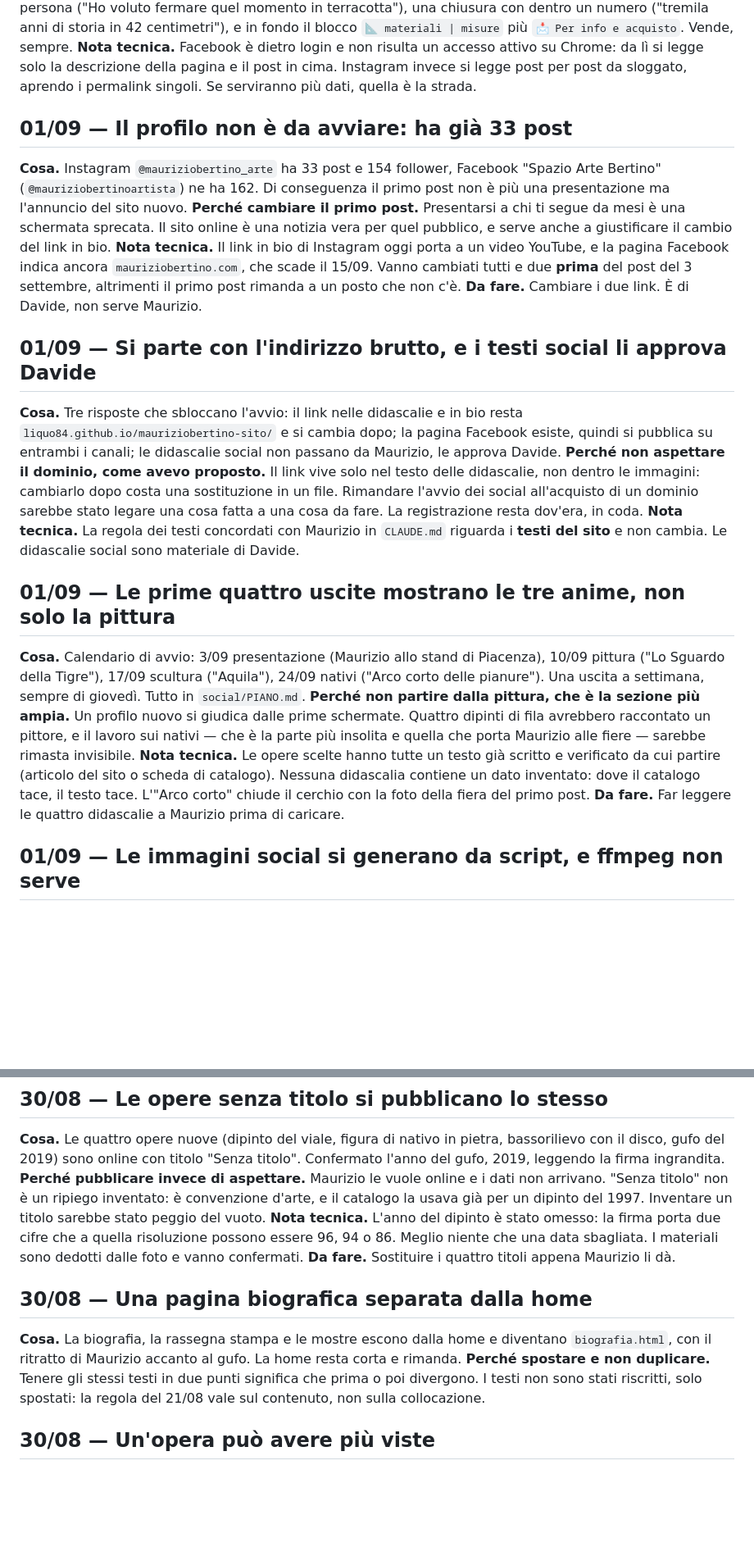
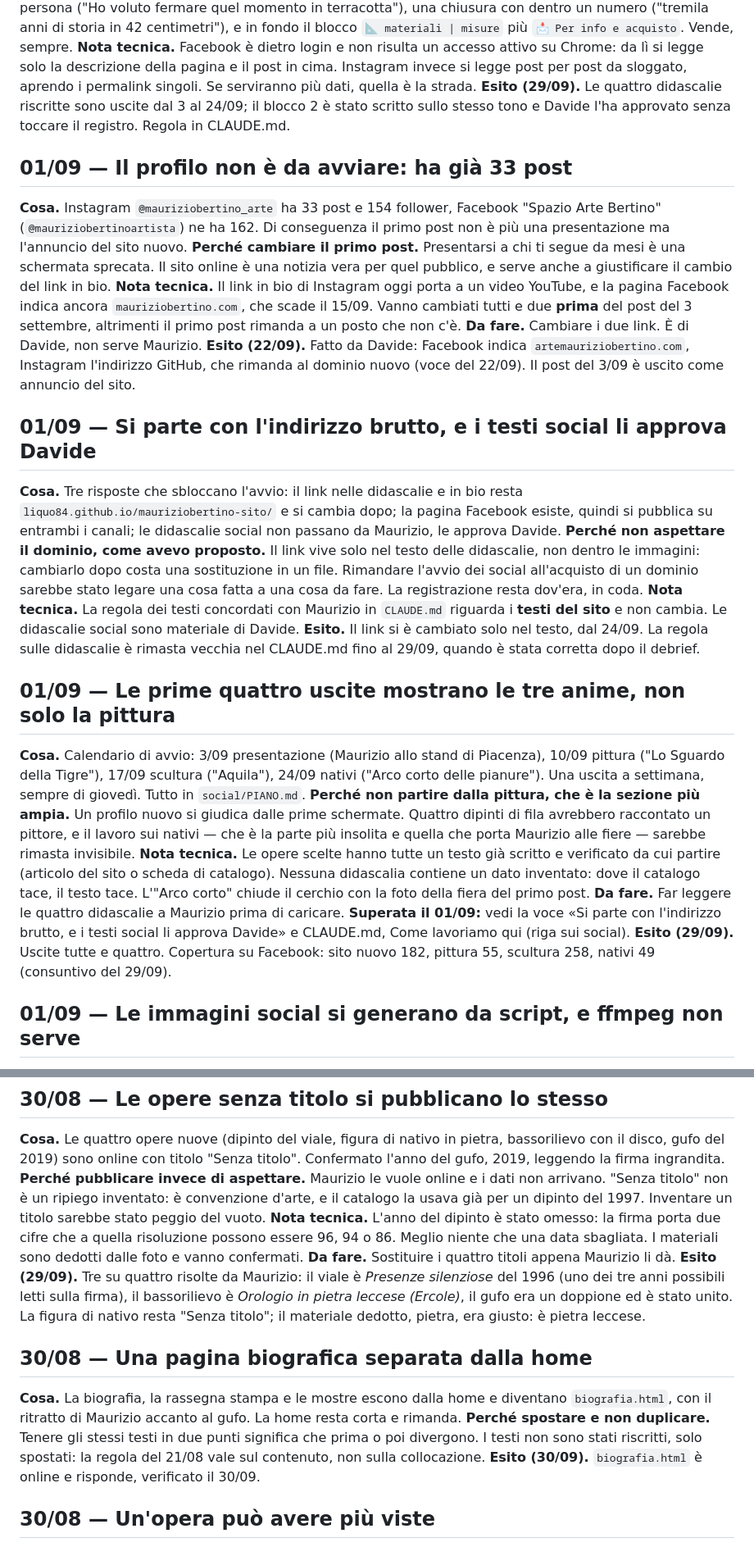
Before and after one commit to Liquo84/mauriziobertino-sito, a Markdown page: JOURNAL.md, 2 parts joined by grey strips. Shown at 82% size. GitHub-like rendering; blank space fills up the shorter version.

Commit message:
Journal: manutenzione, esiti ricostruiti per 12 voci e Da fare del 01/09 marcato superato
Co-Authored-By: Claude Opus 5.5 <noreply@anthropic.com>

```diff
--- a/JOURNAL.md
+++ b/JOURNAL.md
@@ -316,6 +322,8 @@ fondo il blocco `📐 materiali | misure` più `📩 Per info e acquisto`. Vende
 **Nota tecnica.** Facebook è dietro login e non risulta un accesso attivo su Chrome: da lì si legge
 solo la descrizione della pagina e il post in cima. Instagram invece si legge post per post da
 sloggato, aprendo i permalink singoli. Se serviranno più dati, quella è la strada.
+**Esito (29/09).** Le quattro didascalie riscritte sono uscite dal 3 al 24/09; il blocco 2 è stato
+scritto sullo stesso tono e Davide l'ha approvato senza toccare il registro. Regola in CLAUDE.md.
 
 ## 01/09 — Il profilo non è da avviare: ha già 33 post
 
@@ -329,6 +337,9 @@ link in bio.
 indica ancora `mauriziobertino.com`, che scade il 15/09. Vanno cambiati tutti e due **prima** del
 post del 3 settembre, altrimenti il primo post rimanda a un posto che non c'è.
 **Da fare.** Cambiare i due link. È di Davide, non serve Maurizio.
+**Esito (22/09).** Fatto da Davide: Facebook indica `artemauriziobertino.com`, Instagram
+l'indirizzo GitHub, che rimanda al dominio nuovo (voce del 22/09). Il post del 3/09 è uscito come
+annuncio del sito.
 
 ## 01/09 — Si parte con l'indirizzo brutto, e i testi social li approva Davide
 
@@ -341,6 +352,8 @@ l'avvio dei social all'acquisto di un dominio sarebbe stato legare una cosa fatt
 fare. La registrazione resta dov'era, in coda.
 **Nota tecnica.** La regola dei testi concordati con Maurizio in `CLAUDE.md` riguarda i **testi del
 sito** e non cambia. Le didascalie social sono materiale di Davide.
+**Esito.** Il link si è cambiato solo nel testo, dal 24/09. La regola sulle didascalie è rimasta
+vecchia nel CLAUDE.md fino al 29/09, quando è stata corretta dopo il debrief.
 
 ## 01/09 — Le prime quattro uscite mostrano le tre anime, non solo la pittura
 
@@ -354,6 +367,10 @@ che è la parte più insolita e quella che porta Maurizio alle fiere — sarebbe
 (articolo del sito o scheda di catalogo). Nessuna didascalia contiene un dato inventato: dove il
 catalogo tace, il testo tace. L'"Arco corto" chiude il cerchio con la foto della fiera del primo post.
 **Da fare.** Far leggere le quattro didascalie a Maurizio prima di caricare.
+**Superata il 01/09:** vedi la voce «Si parte con l'indirizzo brutto, e i testi social li approva
+Davide» e CLAUDE.md, Come lavoriamo qui (riga sui social).
+**Esito (29/09).** Uscite tutte e quattro. Copertura su Facebook: sito nuovo 182, pittura 55,
+scultura 258, nativi 49 (consuntivo del 29/09).
 
 ## 01/09 — Le immagini social si generano da script, e ffmpeg non serve
 
@@ -389,11 +408,16 @@ La strada del livello 2 sarebbe stata chiusa in partenza, non solo lenta.
 **Perché pubblicare invece di aspettare.** Maurizio le vuole online e i dati non arrivano. "Senza titolo" non è un ripiego inventato: è convenzione d'arte, e il catalogo la usava già per un dipinto del 1997. Inventare un titolo sarebbe stato peggio del vuoto.
 **Nota tecnica.** L'anno del dipinto è stato omesso: la firma porta due cifre che a quella risoluzione possono essere 96, 94 o 86. Meglio niente che una data sbagliata. I materiali sono dedotti dalle foto e vanno confermati.
 **Da fare.** Sostituire i quattro titoli appena Maurizio li dà.
+**Esito (29/09).** Tre su quattro risolte da Maurizio: il viale è *Presenze silenziose* del 1996
+(uno dei tre anni possibili letti sulla firma), il bassorilievo è *Orologio in pietra leccese
+(Ercole)*, il gufo era un doppione ed è stato unito. La figura di nativo resta "Senza titolo"; il
+materiale dedotto, pietra, era giusto: è pietra leccese.
 
 ## 30/08 — Una pagina biografica separata dalla home
 
 **Cosa.** La biografia, la rassegna stampa e le mostre escono dalla home e diventano `biografia.html`, con il ritratto di Maurizio accanto al gufo. La home resta corta e rimanda.
 **Perché spostare e non duplicare.** Tenere gli stessi testi in due punti significa che prima o poi divergono. I testi non sono stati riscritti, solo spostati: la regola del 21/08 vale sul contenuto, non sulla collocazione.
+**Esito (30/09).** `biografia.html` è online e risponde, verificato il 30/09.
 
 ## 30/08 — Un'opera può avere più viste
 
```
Also changed, not shown: other parts of JOURNAL.md (+14 -0 lines).
